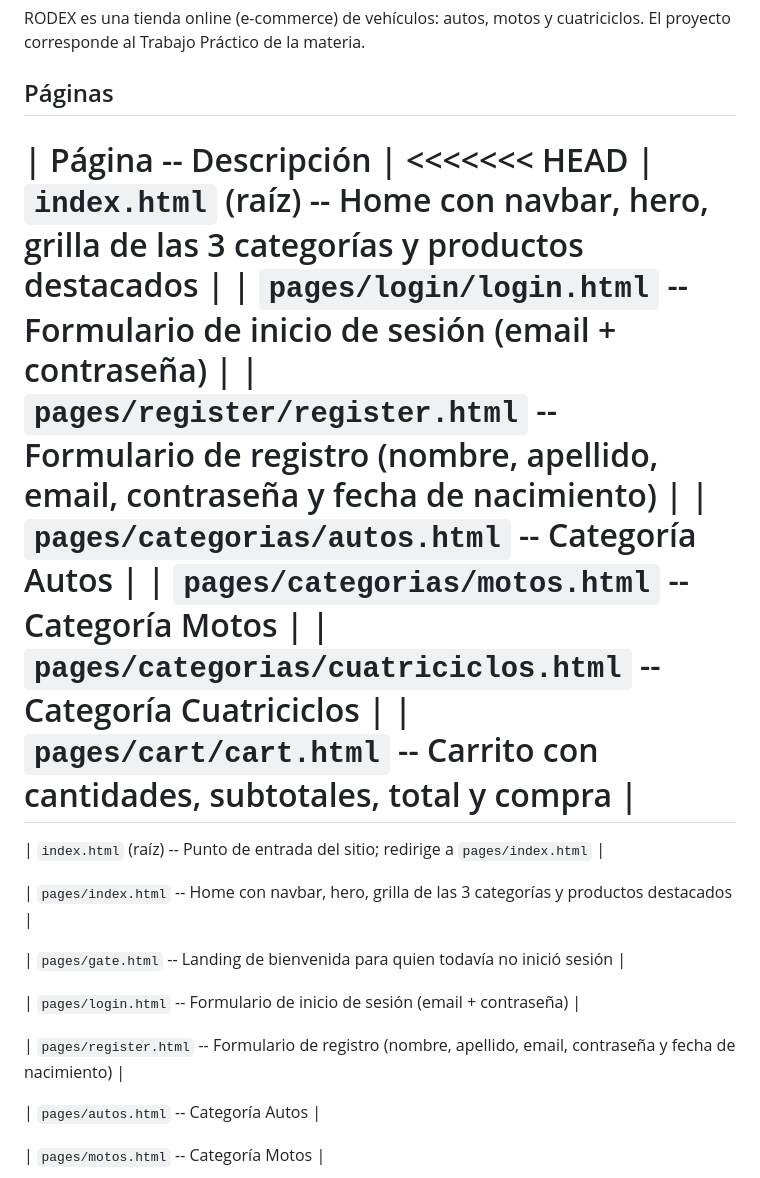
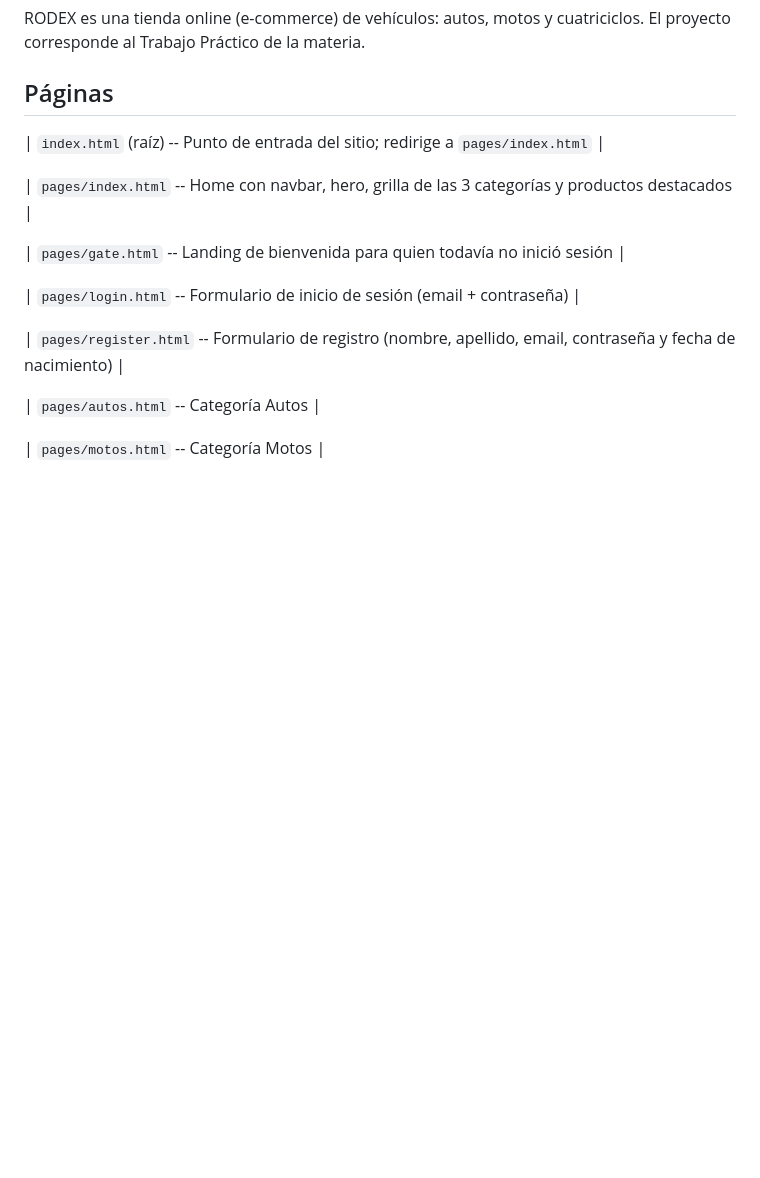
Before and after one commit to AlvarezLI/APPWEB1, a Markdown page: README.md, the part around the change. GitHub-like rendering; blank space fills up the shorter version.

```diff
--- a/README.md
+++ b/README.md
@@ -11,16 +11,8 @@ El proyecto corresponde al Trabajo Práctico de la materia.
 
 ## Páginas
 
-| Página -- Descripción |
-<<<<<<< HEAD
-| `index.html` (raíz) -- Home con navbar, hero, grilla de las 3 categorías y productos destacados |
-| `pages/login/login.html` -- Formulario de inicio de sesión (email + contraseña) |
-| `pages/register/register.html` -- Formulario de registro (nombre, apellido, email, contraseña y fecha de nacimiento) |
-| `pages/categorias/autos.html` -- Categoría Autos |
-| `pages/categorias/motos.html` -- Categoría Motos |
-| `pages/categorias/cuatriciclos.html` -- Categoría Cuatriciclos |
-| `pages/cart/cart.html` -- Carrito con cantidades, subtotales, total y compra |
-=======
+
+
 
 | `index.html` (raíz) -- Punto de entrada del sitio; redirige a `pages/index.html` |
 
```
